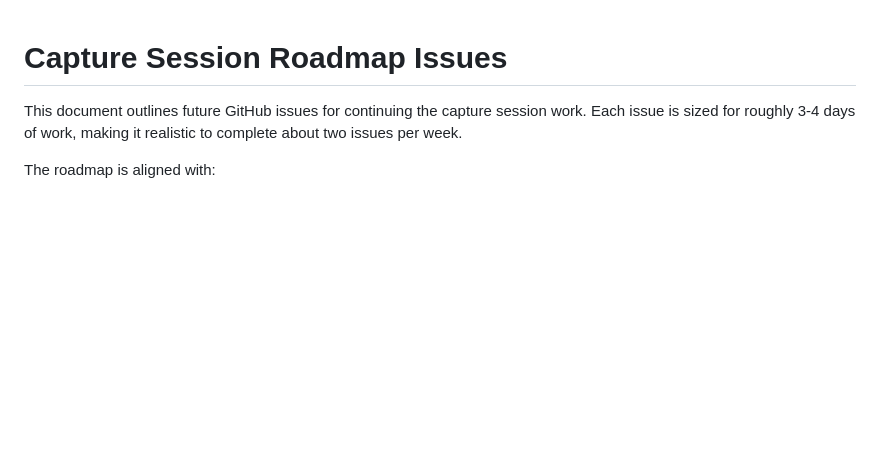
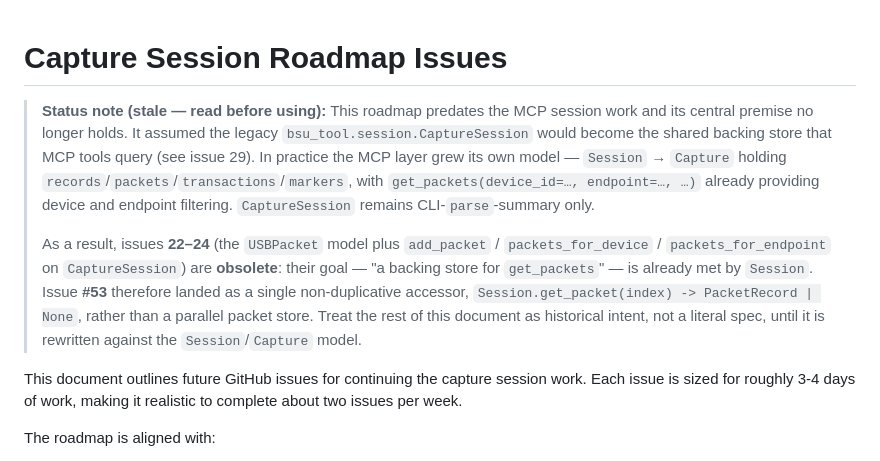
Before and after one commit to bsu-tool/bsu-tool, a Markdown page: docs/session-roadmap-issues.md, the part around the change. GitHub-like rendering; blank space fills up the shorter version.

Commit message:
docs(roadmap): mark issues 22–24 obsolete; #53 landed as get_packet

```diff
--- a/docs/session-roadmap-issues.md
+++ b/docs/session-roadmap-issues.md
@@ -1,4 +1,20 @@
 # Capture Session Roadmap Issues
+
+> **Status note (stale — read before using):** This roadmap predates the MCP
+> session work and its central premise no longer holds. It assumed the legacy
+> `bsu_tool.session.CaptureSession` would become the shared backing store that
+> MCP tools query (see issue 29). In practice the MCP layer grew its own model —
+> `Session` → `Capture` holding `records`/`packets`/`transactions`/`markers`,
+> with `get_packets(device_id=…, endpoint=…, …)` already providing device and
+> endpoint filtering. `CaptureSession` remains CLI-`parse`-summary only.
+>
+> As a result, issues **22–24** (the `USBPacket` model plus `add_packet` /
+> `packets_for_device` / `packets_for_endpoint` on `CaptureSession`) are
+> **obsolete**: their goal — "a backing store for `get_packets`" — is already
+> met by `Session`. Issue **#53** therefore landed as a single non-duplicative
+> accessor, `Session.get_packet(index) -> PacketRecord | None`, rather than a
+> parallel packet store. Treat the rest of this document as historical intent,
+> not a literal spec, until it is rewritten against the `Session`/`Capture` model.
 
 This document outlines future GitHub issues for continuing the capture session work. Each issue is sized for roughly 3-4 days of work, making it realistic to complete about two issues per week.
 
```
